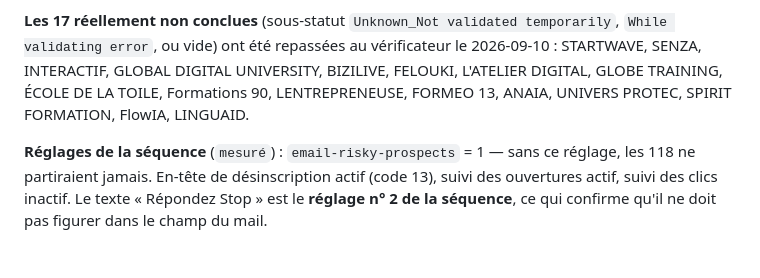
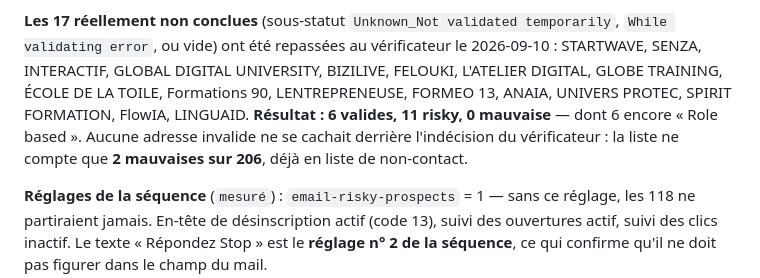
Before and after one commit to JRAYES000/CLAUDEAGENCY, a Markdown page: docs/prospection/protocole-envoi.md, the part around the change. Drawn GitHub-style; blank space fills up the shorter version.

Commit message:
prospection : re-verification des 17 indecises, zero mauvaise
6 valides, 11 risky, 0 bad. La liste ne compte que 2 adresses mauvaises
sur 206, deja en liste de non-contact.

Co-Authored-By: Claude Opus 5 <noreply@anthropic.com>

```diff
--- a/docs/prospection/protocole-envoi.md
+++ b/docs/prospection/protocole-envoi.md
@@ -418,7 +418,9 @@ taux de réponse qui portera l'information sur cette vague.
 validating error`, ou vide) ont été repassées au vérificateur le 2026-09-10 : STARTWAVE, SENZA,
 INTERACTIF, GLOBAL DIGITAL UNIVERSITY, BIZILIVE, FELOUKI, L'ATELIER DIGITAL, GLOBE TRAINING,
 ÉCOLE DE LA TOILE, Formations 90, LENTREPRENEUSE, FORMEO 13, ANAIA, UNIVERS PROTEC,
-SPIRIT FORMATION, FlowIA, LINGUAID.
+SPIRIT FORMATION, FlowIA, LINGUAID. **Résultat : 6 valides, 11 risky, 0 mauvaise** — dont
+6 encore « Role based ». Aucune adresse invalide ne se cachait derrière l'indécision du
+vérificateur : la liste ne compte que **2 mauvaises sur 206**, déjà en liste de non-contact.
 
 **Réglages de la séquence** (`mesuré`) : `email-risky-prospects` = 1 — sans ce réglage, les 118
 ne partiraient jamais. En-tête de désinscription actif (code 13), suivi des ouvertures actif,
```
